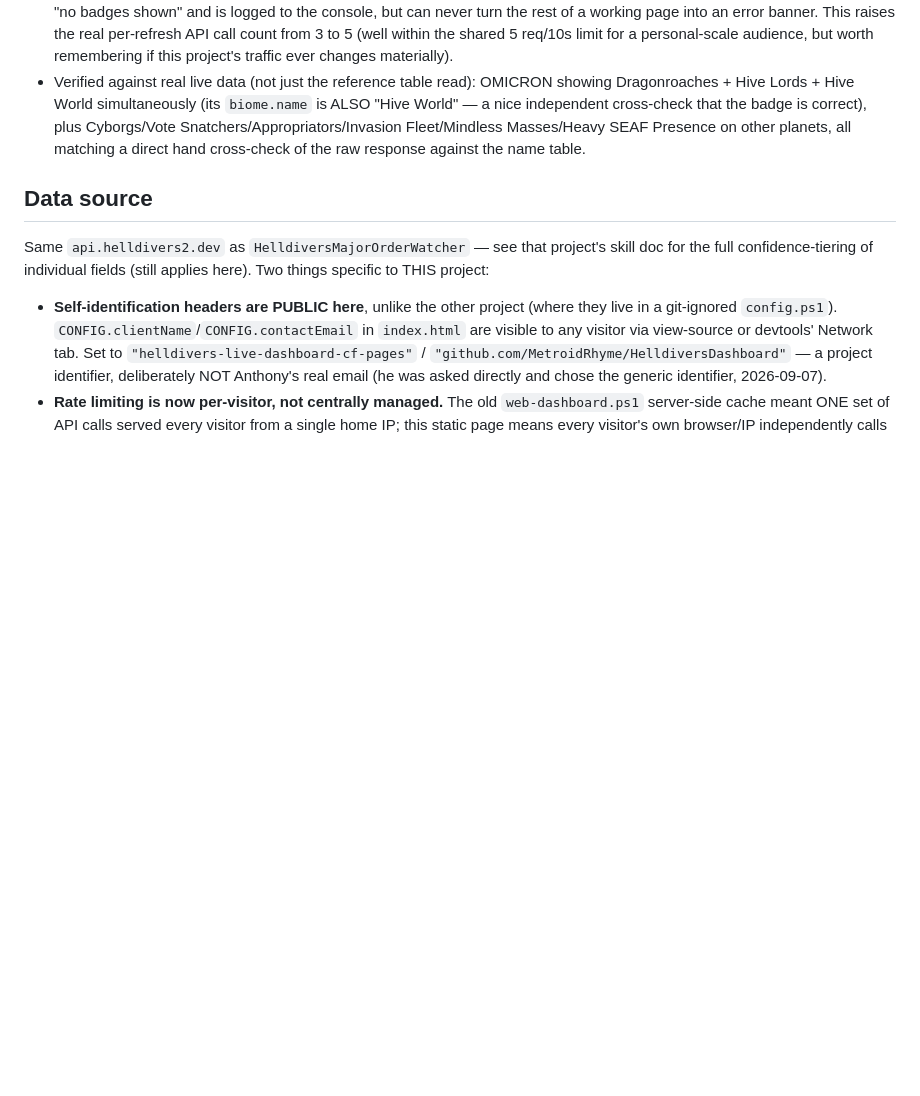
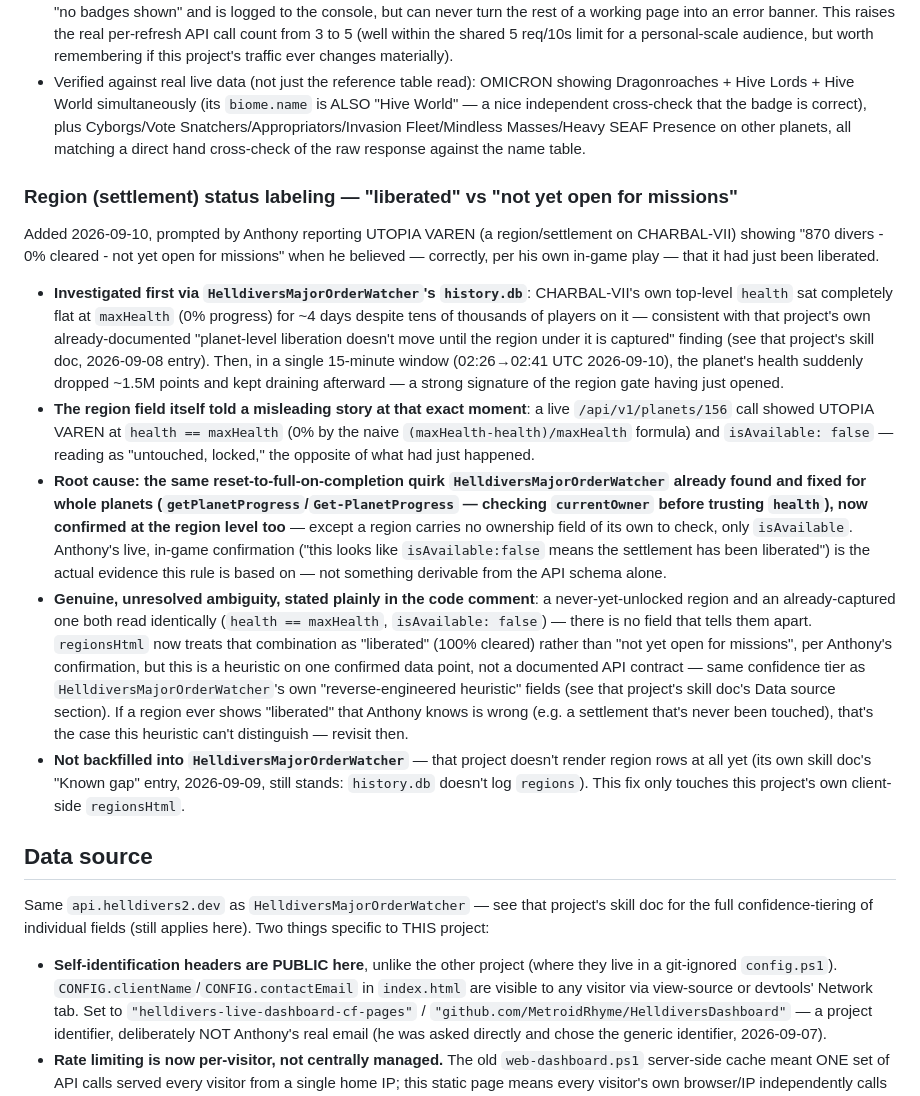
Before and after one commit to MetroidRhyme/HelldiversDashboard, a Markdown page: .claude/commands/helldivers-dashboard.md, the part around the change. Drawn GitHub-style; blank space fills up the shorter version.

Commit message:
Document the region status labeling fix in the skill doc
Records the investigation (history.db timeline showing CHARBAL-VII's
planet-level health flatlined for ~4 days then breaking loose right as
UTOPIA VAREN's region health/availability reset) and the reasoning
behind treating full-health+unavailable as liberated.

Co-Authored-By: Claude Sonnet 5 <noreply@anthropic.com>
Claude-Session: https://claude.ai/code/session_01GjK9nYMMmain2CoYnMod4i

```diff
--- a/.claude/commands/helldivers-dashboard.md
+++ b/.claude/commands/helldivers-dashboard.md
@@ -59,6 +59,16 @@ Added 2026-09-07, Anthony's question ("can you see Jet Brigade or Hive Planet fr
 - Fetching this is a fully optional enhancement (`fetchPlanetModifiers`), run in parallel with the main `assignments`/`planets`/`campaigns` fetch via `Promise.all` but with its OWN internal try/catch — a failure here degrades to "no badges shown" and is logged to the console, but can never turn the rest of a working page into an error banner. This raises the real per-refresh API call count from 3 to 5 (well within the shared 5 req/10s limit for a personal-scale audience, but worth remembering if this project's traffic ever changes materially).
 - Verified against real live data (not just the reference table read): OMICRON showing Dragonroaches + Hive Lords + Hive World simultaneously (its `biome.name` is ALSO "Hive World" — a nice independent cross-check that the badge is correct), plus Cyborgs/Vote Snatchers/Appropriators/Invasion Fleet/Mindless Masses/Heavy SEAF Presence on other planets, all matching a direct hand cross-check of the raw response against the name table.
 
+### Region (settlement) status labeling — "liberated" vs "not yet open for missions"
+
+Added 2026-09-10, prompted by Anthony reporting UTOPIA VAREN (a region/settlement on CHARBAL-VII) showing "870 divers - 0% cleared - not yet open for missions" when he believed — correctly, per his own in-game play — that it had just been liberated.
+
+- **Investigated first via `HelldiversMajorOrderWatcher`'s `history.db`**: CHARBAL-VII's own top-level `health` sat completely flat at `maxHealth` (0% progress) for ~4 days despite tens of thousands of players on it — consistent with that project's own already-documented "planet-level liberation doesn't move until the region under it is captured" finding (see that project's skill doc, 2026-09-08 entry). Then, in a single 15-minute window (02:26→02:41 UTC 2026-09-10), the planet's health suddenly dropped ~1.5M points and kept draining afterward — a strong signature of the region gate having just opened.
+- **The region field itself told a misleading story at that exact moment**: a live `/api/v1/planets/156` call showed UTOPIA VAREN at `health == maxHealth` (0% by the naive `(maxHealth-health)/maxHealth` formula) and `isAvailable: false` — reading as "untouched, locked," the opposite of what had just happened.
+- **Root cause: the same reset-to-full-on-completion quirk `HelldiversMajorOrderWatcher` already found and fixed for whole planets (`getPlanetProgress`/`Get-PlanetProgress` — checking `currentOwner` before trusting `health`), now confirmed at the region level too** — except a region carries no ownership field of its own to check, only `isAvailable`. Anthony's live, in-game confirmation ("this looks like `isAvailable:false` means the settlement has been liberated") is the actual evidence this rule is based on — not something derivable from the API schema alone.
+- **Genuine, unresolved ambiguity, stated plainly in the code comment**: a never-yet-unlocked region and an already-captured one both read identically (`health == maxHealth`, `isAvailable: false`) — there is no field that tells them apart. `regionsHtml` now treats that combination as "liberated" (100% cleared) rather than "not yet open for missions", per Anthony's confirmation, but this is a heuristic on one confirmed data point, not a documented API contract — same confidence tier as `HelldiversMajorOrderWatcher`'s own "reverse-engineered heuristic" fields (see that project's skill doc's Data source section). If a region ever shows "liberated" that Anthony knows is wrong (e.g. a settlement that's never been touched), that's the case this heuristic can't distinguish — revisit then.
+- **Not backfilled into `HelldiversMajorOrderWatcher`** — that project doesn't render region rows at all yet (its own skill doc's "Known gap" entry, 2026-09-09, still stands: `history.db` doesn't log `regions`). This fix only touches this project's own client-side `regionsHtml`.
+
 ## Data source
 
 Same `api.helldivers2.dev` as `HelldiversMajorOrderWatcher` — see that project's skill doc for the full confidence-tiering of individual fields (still applies here). Two things specific to THIS project:
```
